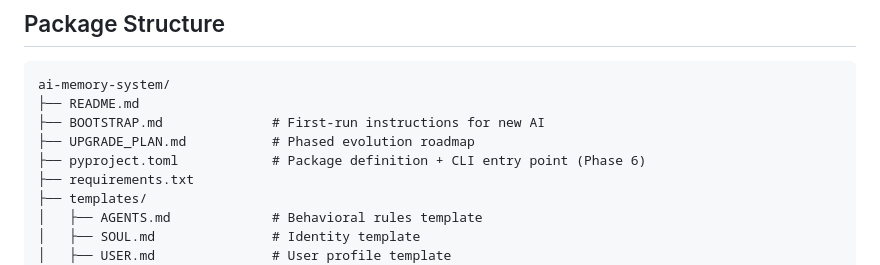
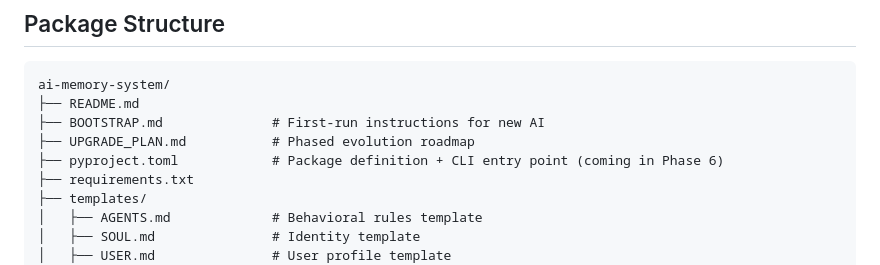
Before and after one commit to losts1/ai-memory-system, a Markdown page: README.md, the part around the change. Rendered like a GitHub page.

Commit message:
fix(readme): annotate pyproject.toml as Phase 6 (not yet on master)

```diff
--- a/README.md
+++ b/README.md
@@ -159,7 +159,7 @@ ai-memory-system/
 ├── README.md
 ├── BOOTSTRAP.md              # First-run instructions for new AI
 ├── UPGRADE_PLAN.md           # Phased evolution roadmap
-├── pyproject.toml            # Package definition + CLI entry point (Phase 6)
+├── pyproject.toml            # Package definition + CLI entry point (coming in Phase 6)
 ├── requirements.txt
 ├── templates/
 │   ├── AGENTS.md             # Behavioral rules template
```
